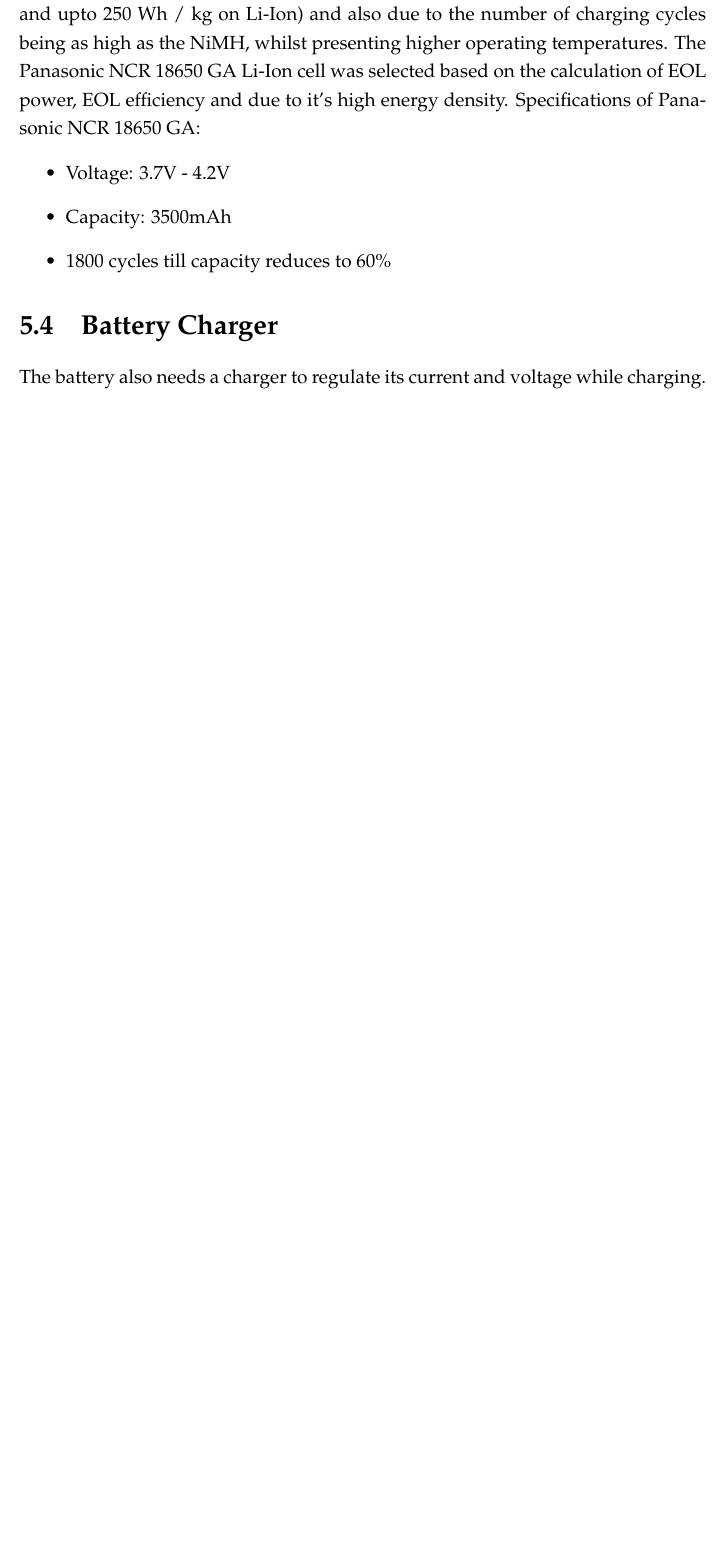
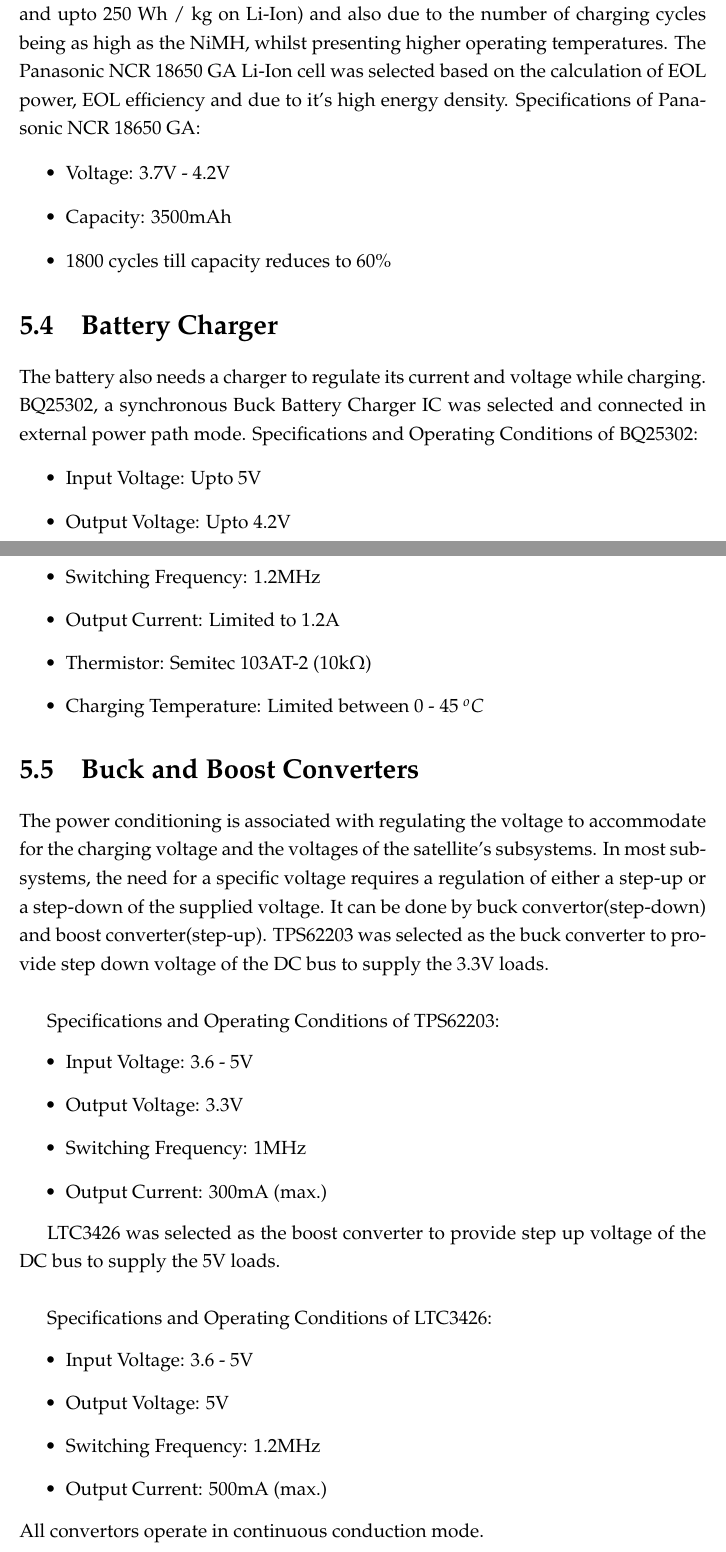
Before and after one commit to Cubesat-EPS-Project/project-report-tex-wip, a LaTeX thesis (rpt.tex, which reads Chapters/chapter6.tex): part of page 15 of 22 before the commit and two parts of pages 15 and 16 of 24 after it, the two joined at a grey line, cut so that both start at the same text, the shorter picture padded with empty space. Compiled offline with pdfLaTeX; a LaTeX package or settings file that is missing is left out.

Commit message:
Component seln. addition

```diff
--- a/Chapters/chapter6.tex
+++ b/Chapters/chapter6.tex
@@ -45,3 +45,41 @@
 \end{itemize}
 \section[Battery Charger]{Battery Charger}
  The battery also needs a charger to regulate its current and voltage while charging.
+ BQ25302, a synchronous Buck Battery Charger IC was selected and connected in external power path mode.
+ Specifications and Operating Conditions of BQ25302:
+ \begin{itemize}
+ 	\item Input Voltage: Upto 5V
+ 	\item Output Voltage: Upto 4.2V
+ 	\item Switching Frequency: 1.2MHz
+ 	\item Output Current: Limited to 1.2A
+ 	\item Thermistor: Semitec 103AT-2 (10\si{\kilo\ohm})
+ 	\item Charging Temperature: Limited between 0 - 45 $^{o}C$
+ \end{itemize}
+
+\section[BUBO]{Buck and Boost Converters}
+The power conditioning is associated with regulating the voltage to accommodate
+for the charging voltage and the voltages of the satellite's subsystems. In most
+subsystems, the need for a specific voltage requires a regulation of either a step-up
+or a step-down of the supplied voltage. It can be done by buck
+convertor(step-down) and boost converter(step-up).
+TPS62203 was selected as the buck converter to provide step down voltage of the DC bus to supply the 3.3V loads.\\
+
+ Specifications and Operating Conditions of TPS62203:
+\begin{itemize}
+	\item Input Voltage: 3.6 - 5V
+	\item Output Voltage:  3.3V
+	\item Switching Frequency: 1MHz
+	\item Output Current: 300mA (max.)
+\end{itemize}
+
+
+ LTC3426 was selected as the boost converter to provide step up voltage of the DC bus to supply the 5V loads.\\
+
+  Specifications and Operating Conditions of LTC3426:
+ \begin{itemize}
+ 	\item Input Voltage: 3.6 - 5V
+ 	\item Output Voltage: 5V
+ 	\item Switching Frequency: 1.2MHz
+ 	\item Output Current: 500mA (max.)
+ \end{itemize}
+All convertors operate in continuous conduction mode.
--- a/rpt.tex
+++ b/rpt.tex
@@ -13,8 +13,11 @@
 \usepackage{ragged2e}
 \usepackage[printonlyused,withpage]{acronym}
 \usepackage{sectsty}
-
-
+\usepackage[utf8]{inputenc}
+\DeclareMathSymbol{\Omega}{\mathalpha}{letters}{"0A}% italics
+\DeclareMathSymbol{\varOmega}{\mathalpha}{operators}{"0A}% upright
+\providecommand*{\upOmega}{\varOmega}% for siunitx
+\usepackage[binary-units=true]{siunitx}
 
 \chapternumberfont{\huge}
 \chaptertitlefont{\huge}
```
Also changed, not shown: rpt.pdf, Chapters/chapter6.tex (13 more changed lines).
